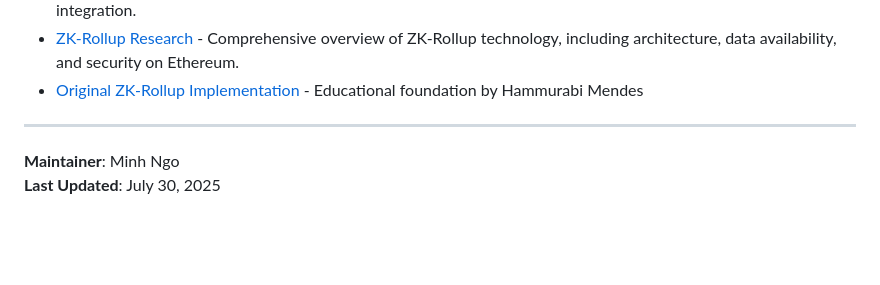
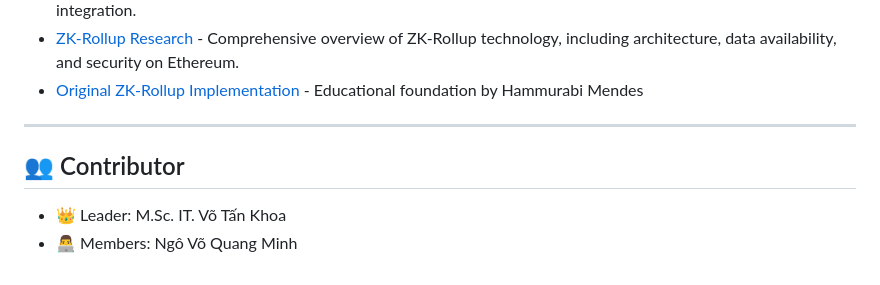
Before and after one commit to datachain-uit/ZCLS-for-CirMetrics, a Markdown page: README.md, the part around the change. Rendered like a GitHub page; blank space fills up the shorter version.

```diff
--- a/README.md
+++ b/README.md
@@ -363,5 +363,6 @@ zk-rollup-clone/
 - [Original ZK-Rollup Implementation](https://github.com/hammurabi-mendes/zk-rollup) - Educational foundation by Hammurabi Mendes
 ---
 
-**Maintainer**: Minh Ngo
-**Last Updated**: July 30, 2025
+## 👥 Contributor
+- 👑 Leader: M.Sc. IT. Võ Tấn Khoa
+- 👨‍💻 Members: Ngô Võ Quang Minh
```
